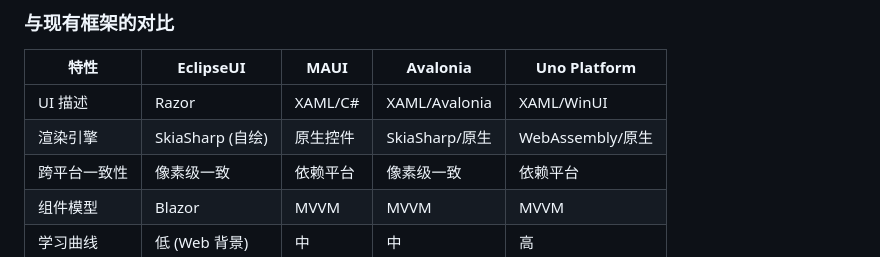
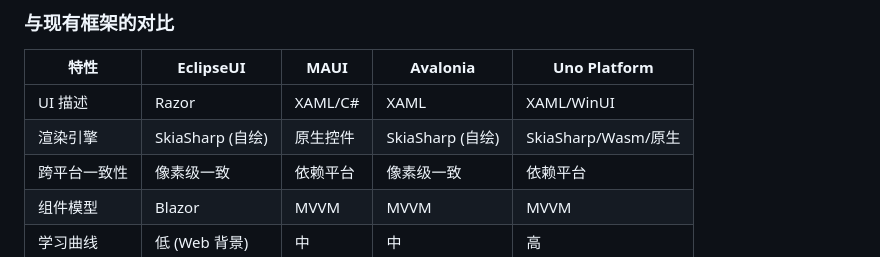
Before and after one commit to CeSun/EclipseUI, a Markdown page: README.md, the part around the change. GitHub-like rendering.

Commit message:
Fix README comparison table
- Correct Avalonia rendering engine: SkiaSharp (self-rendered)
- Correct Uno Platform rendering: SkiaSharp/Wasm/Native

```diff
--- a/README.md
+++ b/README.md
@@ -143,8 +143,8 @@ EclipseUI/
 
 | 特性 | EclipseUI | MAUI | Avalonia | Uno Platform |
 |------|-----------|------|----------|--------------|
-| UI 描述 | Razor | XAML/C# | XAML/Avalonia | XAML/WinUI |
-| 渲染引擎 | SkiaSharp (自绘) | 原生控件 | SkiaSharp/原生 | WebAssembly/原生 |
+| UI 描述 | Razor | XAML/C# | XAML | XAML/WinUI |
+| 渲染引擎 | SkiaSharp (自绘) | 原生控件 | SkiaSharp (自绘) | SkiaSharp/Wasm/原生 |
 | 跨平台一致性 | 像素级一致 | 依赖平台 | 像素级一致 | 依赖平台 |
 | 组件模型 | Blazor | MVVM | MVVM | MVVM |
 | 学习曲线 | 低 (Web 背景) | 中 | 中 | 高 |
```
